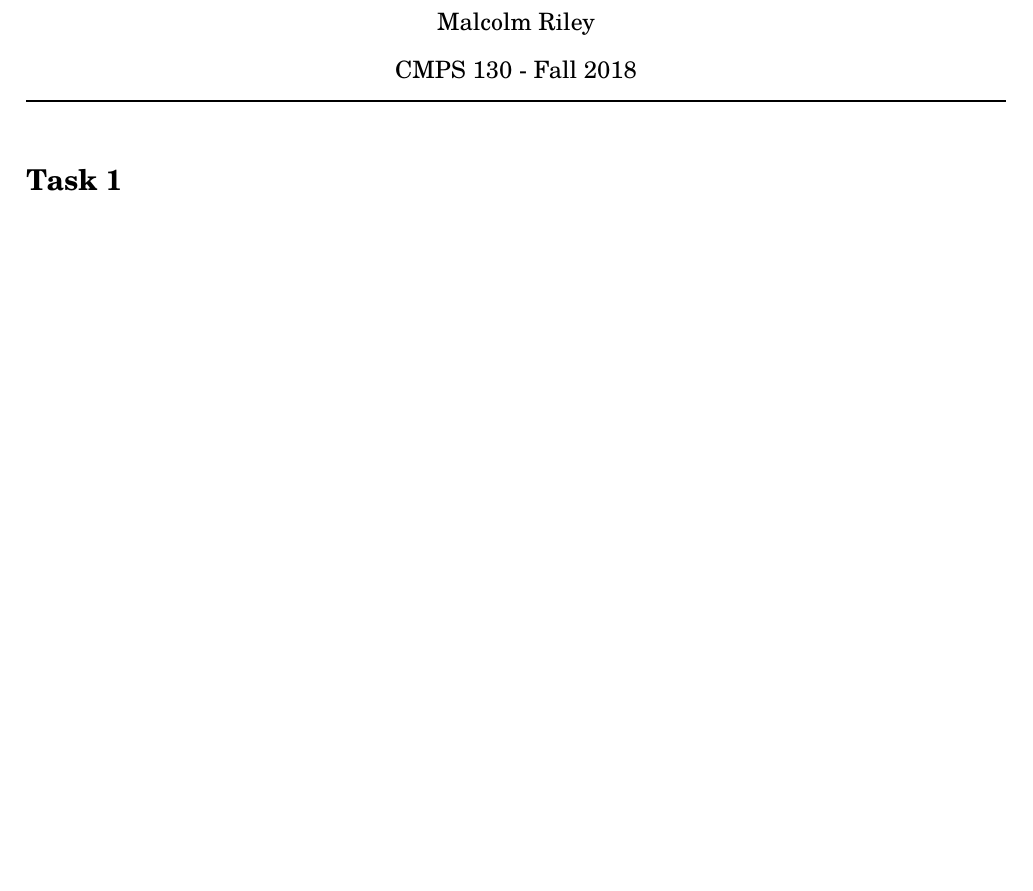
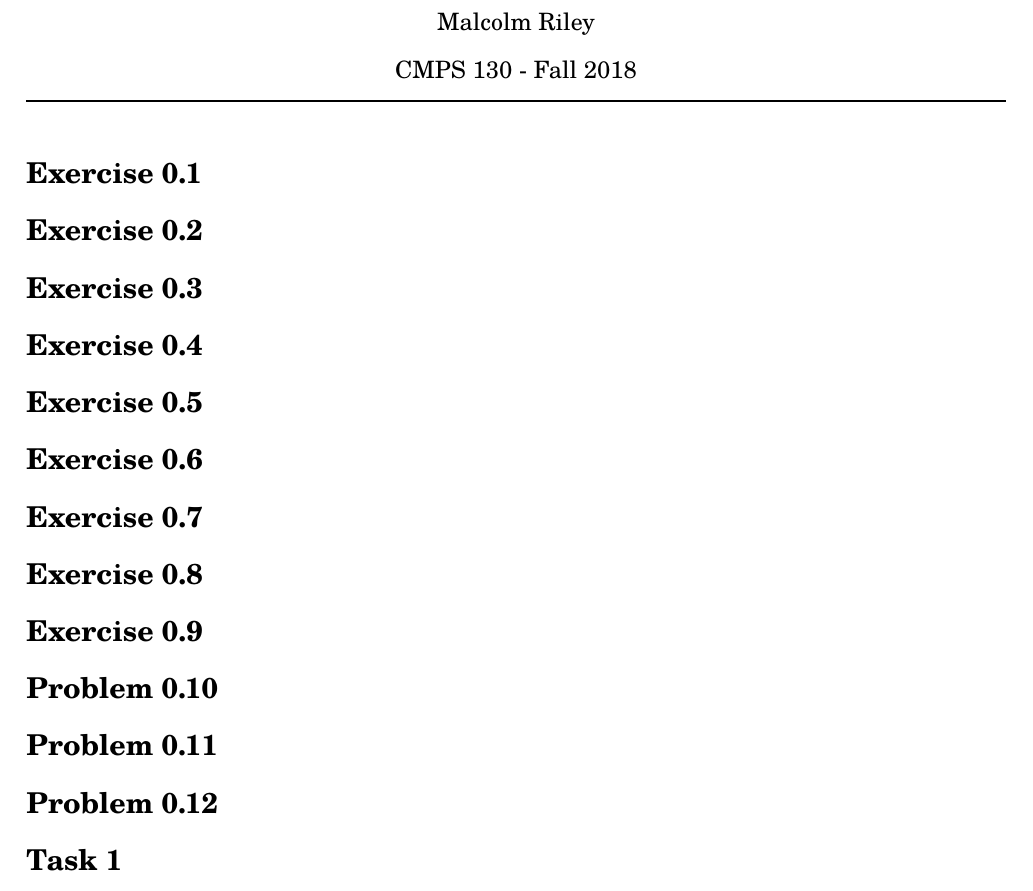
Before and after one commit to malcolmriley/hw_cmps130, a LaTeX problem sheet (hw1/hw1.tex): part of the page before the commit and part of page 1 of 2 after it, cut so that both start at the same text, the shorter picture padded with empty space. Compiled offline with pdfLaTeX.

Commit message:
Add homework skeleton

```diff
--- a/hw1/hw1.tex
+++ b/hw1/hw1.tex
@@ -7,6 +7,20 @@
 \maketitle
 
 % Textbook problems
+\exercise{0.1}
+\exercise{0.2}
+\exercise{0.3}
+\exercise{0.4}
+\exercise{0.5}
+\exercise{0.6}
+\exercise{0.7}
+\exercise{0.8}
+\exercise{0.9}
+
+\problem{0.10}
+\problem{0.11}
+\problem{0.12}
+
 
 % Handout Tasks
 \inputexternal{Task}{1}
```
